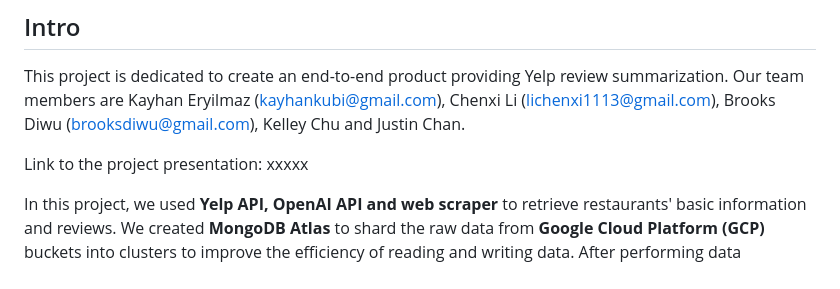
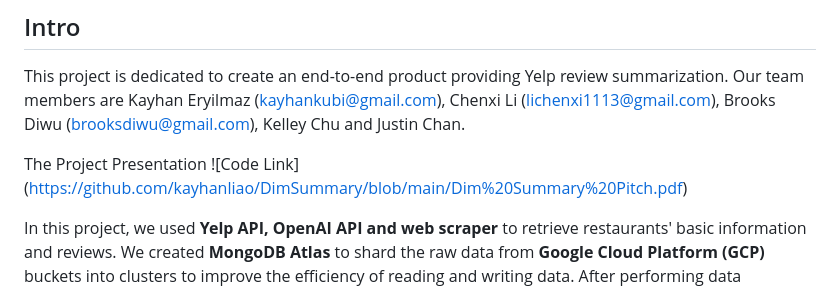
Before and after one commit to kayhanliao/DimSummary, a Markdown page: README.md, the part around the change. Drawn GitHub-style.

```diff
--- a/README.md
+++ b/README.md
@@ -2,7 +2,7 @@
 ## Intro
 This project is dedicated to create an end-to-end product providing Yelp review summarization. Our team members are Kayhan Eryilmaz (kayhankubi@gmail.com), Chenxi Li (lichenxi1113@gmail.com), Brooks Diwu (brooksdiwu@gmail.com), Kelley Chu and Justin Chan.
 
-Link to the project presentation: xxxxx
+The Project Presentation ![Code Link] (https://github.com/kayhanliao/DimSummary/blob/main/Dim%20Summary%20Pitch.pdf)
 
 In this project, we used **Yelp API, OpenAI API and web scraper** to retrieve restaurants' basic information and reviews. We created **MongoDB Atlas** to shard the raw data from **Google Cloud Platform (GCP)** buckets into clusters to improve the efficiency of reading and writing data. After performing data preprocessing, we trained and fine-tuned the **BART NLP model** to create review summarization for each restaurant. In order to keep our training data and model updated, we set up a pipeline and schedule to run it using **Airflow**. We created an web app using **Flask** and deployed it using **AWS** so that it can be accessed by anyone with log-in credentials.
 ![image](https://user-images.githubusercontent.com/82719564/233866687-2d09314c-7ad6-4d11-97ba-43a9d8048241.png)
```
